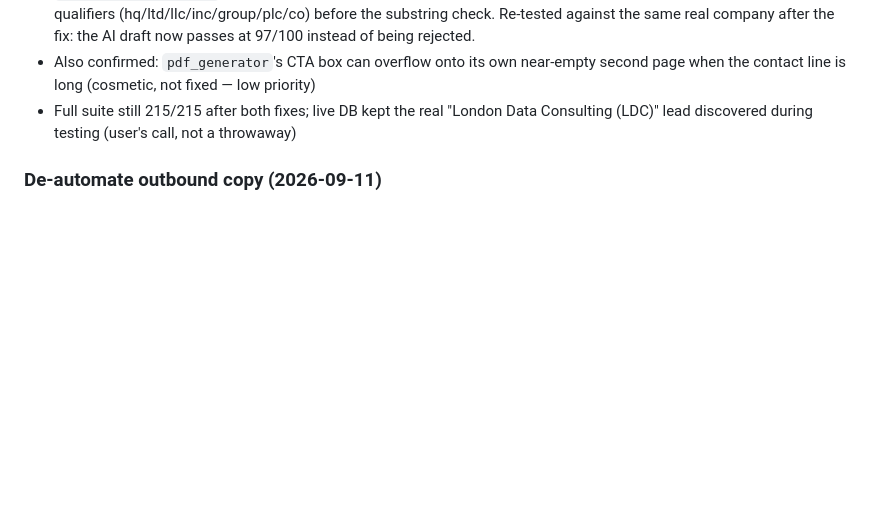
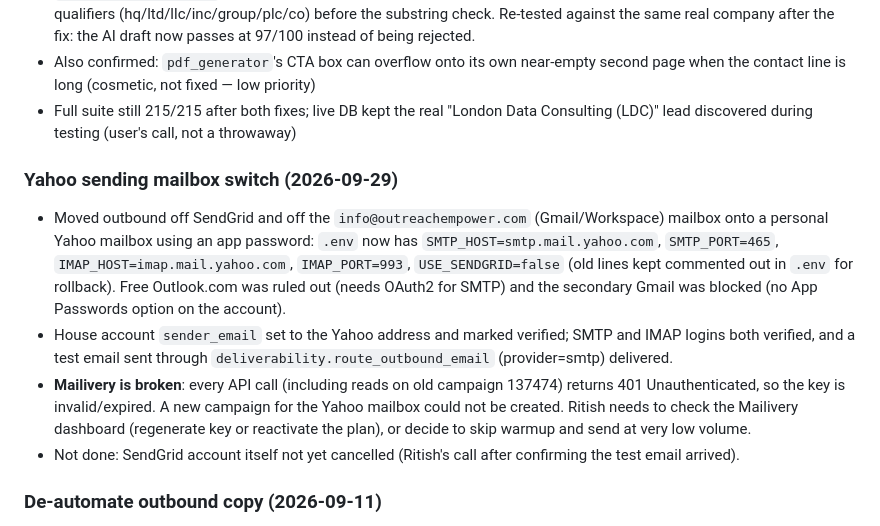
Before and after one commit to rz0500/Ai-outreach, a Markdown page: agent.md, the part around the change. GitHub-like rendering; blank space fills up the shorter version.

```diff
--- a/agent.md
+++ b/agent.md
@@ -33,6 +33,12 @@ Ran the actual pipeline against two real target companies via `POST /api/find-an
 - **`email_validator.validate_email` company-name quality-gate bug**: the check required the prospect's *exact, raw* Google-Maps-scraped business name (e.g. `"London Data Consulting (LDC)"`, `"FintechOS HQ - London, UK"`) to appear verbatim in the email body. Claude naturally writes the clean brand name ("London Data Consulting"), so the check failed on effectively every AI-generated email, silently discarding it and falling back to the generic deterministic template — meaning the "hyper-personalized AI email" feature was not actually being used in practice. Added `_company_core_name()` to strip parenthetical abbreviations, trailing " - location" suffixes, and generic corporate qualifiers (hq/ltd/llc/inc/group/plc/co) before the substring check. Re-tested against the same real company after the fix: the AI draft now passes at 97/100 instead of being rejected.
 - Also confirmed: `pdf_generator`'s CTA box can overflow onto its own near-empty second page when the contact line is long (cosmetic, not fixed — low priority)
 - Full suite still 215/215 after both fixes; live DB kept the real "London Data Consulting (LDC)" lead discovered during testing (user's call, not a throwaway)
+
+### Yahoo sending mailbox switch (2026-09-29)
+- Moved outbound off SendGrid and off the `info@outreachempower.com` (Gmail/Workspace) mailbox onto a personal Yahoo mailbox using an app password: `.env` now has `SMTP_HOST=smtp.mail.yahoo.com`, `SMTP_PORT=465`, `IMAP_HOST=imap.mail.yahoo.com`, `IMAP_PORT=993`, `USE_SENDGRID=false` (old lines kept commented out in `.env` for rollback). Free Outlook.com was ruled out (needs OAuth2 for SMTP) and the secondary Gmail was blocked (no App Passwords option on the account).
+- House account `sender_email` set to the Yahoo address and marked verified; SMTP and IMAP logins both verified, and a test email sent through `deliverability.route_outbound_email` (provider=smtp) delivered.
+- **Mailivery is broken**: every API call (including reads on old campaign 137474) returns 401 Unauthenticated, so the key is invalid/expired. A new campaign for the Yahoo mailbox could not be created. Ritish needs to check the Mailivery dashboard (regenerate key or reactivate the plan), or decide to skip warmup and send at very low volume.
+- Not done: SendGrid account itself not yet cancelled (Ritish's call after confirming the test email arrived).
 
 ### De-automate outbound copy (2026-09-11)
 Ritish wants outreach to read as a genuine 1:1 email, not something a hiring manager can tell was sent by a mass-mail tool. Fixed the concrete things that give it away:
```
Also changed, not shown: CLAUDE.md (+3 -3 lines), memory.md (+4 -0 lines).
